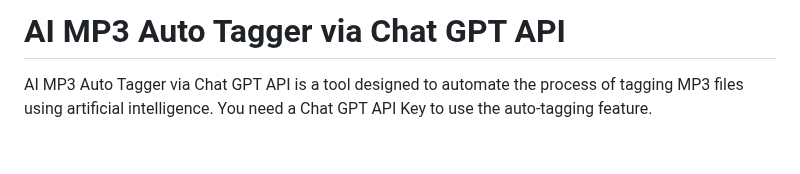
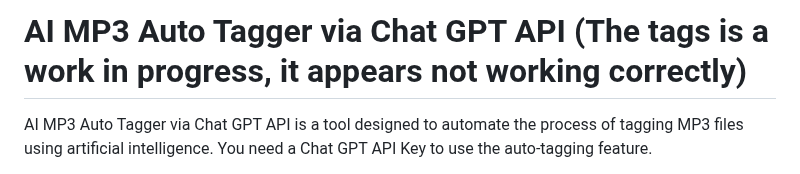
Before and after one commit to xogie/AI-MP3-Auto-Tagger-via-Chat-GPT-API, a Markdown page: README.md, the part around the change. Drawn GitHub-style; blank space fills up the shorter version.

```diff
--- a/README.md
+++ b/README.md
@@ -1,4 +1,4 @@
-# AI MP3 Auto Tagger via Chat GPT API
+# AI MP3 Auto Tagger via Chat GPT API (The tags is a work in progress, it appears not working correctly)
 
 AI MP3 Auto Tagger via Chat GPT API is a tool designed to automate the process of tagging MP3 files using artificial intelligence. You need a Chat GPT API Key to use the auto-tagging feature.
 
```
